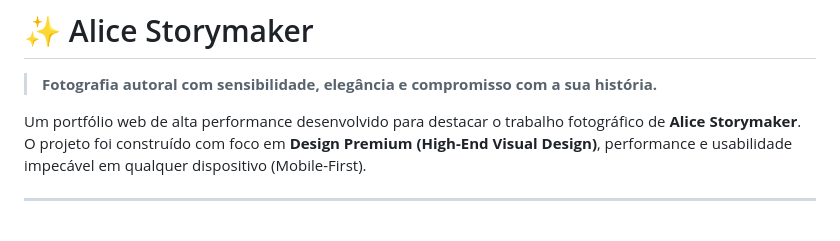
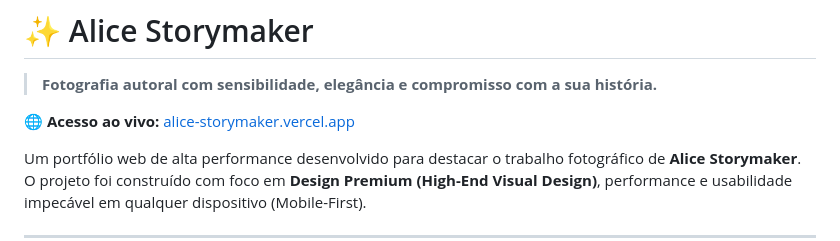
Before and after one commit to andreluiz05/alice-storymaker, a Markdown page: README.md, the part around the change. GitHub-like rendering; blank space fills up the shorter version.

Commit message:
Update README with live access link
Added live access link to the portfolio website.

```diff
--- a/README.md
+++ b/README.md
@@ -1,6 +1,8 @@
 # ✨ Alice Storymaker
 
 > **Fotografia autoral com sensibilidade, elegância e compromisso com a sua história.**
+
+**🌐 Acesso ao vivo:** [alice-storymaker.vercel.app](https://alice-storymaker.vercel.app/)
 
 Um portfólio web de alta performance desenvolvido para destacar o trabalho fotográfico de **Alice Storymaker**. O projeto foi construído com foco em **Design Premium (High-End Visual Design)**, performance e usabilidade impecável em qualquer dispositivo (Mobile-First).
 
```
